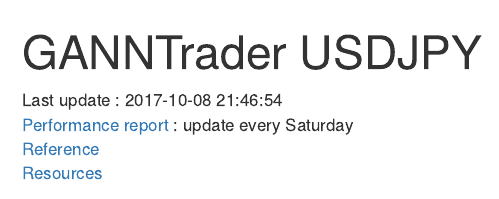
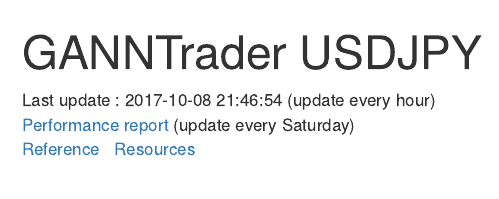
Before and after one commit to MokuzenShingo/GANNTrader, an R Markdown document (docs/Untitled.Rmd): the page in a window 1100 px wide, from its top. Rendered offline with R 4.5, knitr and Pandoc, with nearby package versions; some code elsewhere in the file could not run offline.

Commit message:
Update Untitled.Rmd

```diff
--- a/docs/Untitled.Rmd
+++ b/docs/Untitled.Rmd
@@ -3,8 +3,8 @@ title: "GANNTrader USDJPY"
 output: html_document
 ---
 
-Last update : `r Sys.time()`
-[Performance report](https://mokuzenshingo.shinyapps.io/return_analysis/) : update every Saturday
+Last update : `r Sys.time()` (update every hour)
+[Performance report](https://mokuzenshingo.shinyapps.io/return_analysis/) (update every Saturday)
 [Reference](https://github.com/MokuzenShingo/POTAUGAEM)
 [Resources](https://github.com/MokuzenShingo/GANNTrader)
 
```
